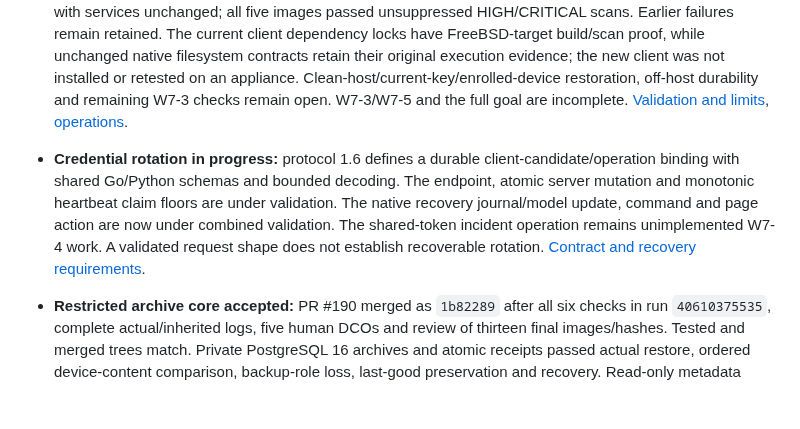
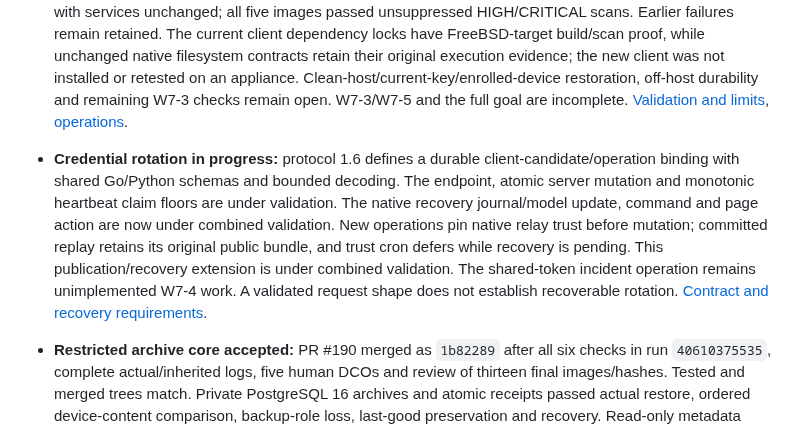
Before and after one commit to KazuhaHub/nethub, a Markdown page: docs/HANDOFF_PROMPT.md, the part around the change. Drawn GitHub-style; blank space fills up the shorter version.

Commit message:
docs: record pending rotation trust recovery validation
Signed-off-by: Kazuha Mo <kazuhak@uci.edu>

```diff
--- a/docs/HANDOFF_PROMPT.md
+++ b/docs/HANDOFF_PROMPT.md
@@ -17,7 +17,7 @@
 
 - **Scheduled backup service accepted:** PR #191 merged as `b03e238` after all six checks in run `40657579668`, complete actual/inherited logs, ten human DCOs and review of thirteen primary plus four supplemental images/hashes. The tested and merged trees match. Actual nonroot image, restricted dump/restore/content comparison, health/deep doctor, retention, corruption refusal, restart and active-dump cancellation/cleanup passed. The six-service inspector rejected extra Web/backup secret files and recovered with services unchanged; all five images passed unsuppressed HIGH/CRITICAL scans. Earlier failures remain retained. The current client dependency locks have FreeBSD-target build/scan proof, while unchanged native filesystem contracts retain their original execution evidence; the new client was not installed or retested on an appliance. Clean-host/current-key/enrolled-device restoration, off-host durability and remaining W7-3 checks remain open. W7-3/W7-5 and the full goal are incomplete. [Validation and limits](../deploy/validation-database-backups.md), [operations](../deploy/database-backups.md).
 
-- **Credential rotation in progress:** protocol 1.6 defines a durable client-candidate/operation binding with shared Go/Python schemas and bounded decoding. The endpoint, atomic server mutation and monotonic heartbeat claim floors are under validation. The native recovery journal/model update, command and page action are now under combined validation. The shared-token incident operation remains unimplemented W7-4 work. A validated request shape does not establish recoverable rotation. [Contract and recovery requirements](../proto/ROTATION.md).
+- **Credential rotation in progress:** protocol 1.6 defines a durable client-candidate/operation binding with shared Go/Python schemas and bounded decoding. The endpoint, atomic server mutation and monotonic heartbeat claim floors are under validation. The native recovery journal/model update, command and page action are now under combined validation. New operations pin native relay trust before mutation; committed replay retains its original public bundle, and trust cron defers while recovery is pending. This publication/recovery extension is under combined validation. The shared-token incident operation remains unimplemented W7-4 work. A validated request shape does not establish recoverable rotation. [Contract and recovery requirements](../proto/ROTATION.md).
 
 - **Restricted archive core accepted:** PR #190 merged as `1b82289` after all six checks in run `40610375535`, complete actual/inherited logs, five human DCOs and review of thirteen final images/hashes. Tested and merged trees match. Private PostgreSQL 16 archives and atomic receipts passed actual restore, ordered device-content comparison, backup-role loss, last-good preservation and recovery. Read-only metadata rejected nine privilege perturbations and ambiguous tenant identity; its fingerprint is independent of rotating passwords/certificates. An earlier owned-schema double-cleanup failure is retained; idempotent cleanup passed the corrected run. This accepts the internal archive/preflight core. Daily worker health, retention, backup CLI/image/Compose, operational recent-dump checking and full clean-host/key/device restoration remain open; W7-3/W7-5 and the full goal are incomplete. [Core scope](../server/internal/dbbackup/README.md).
 
```
